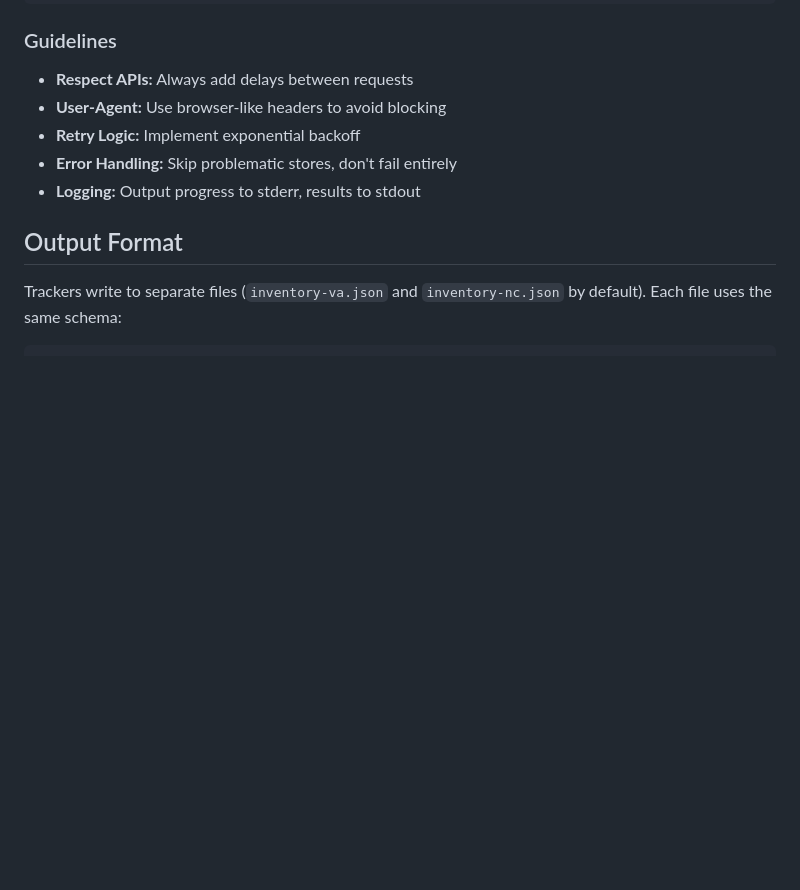
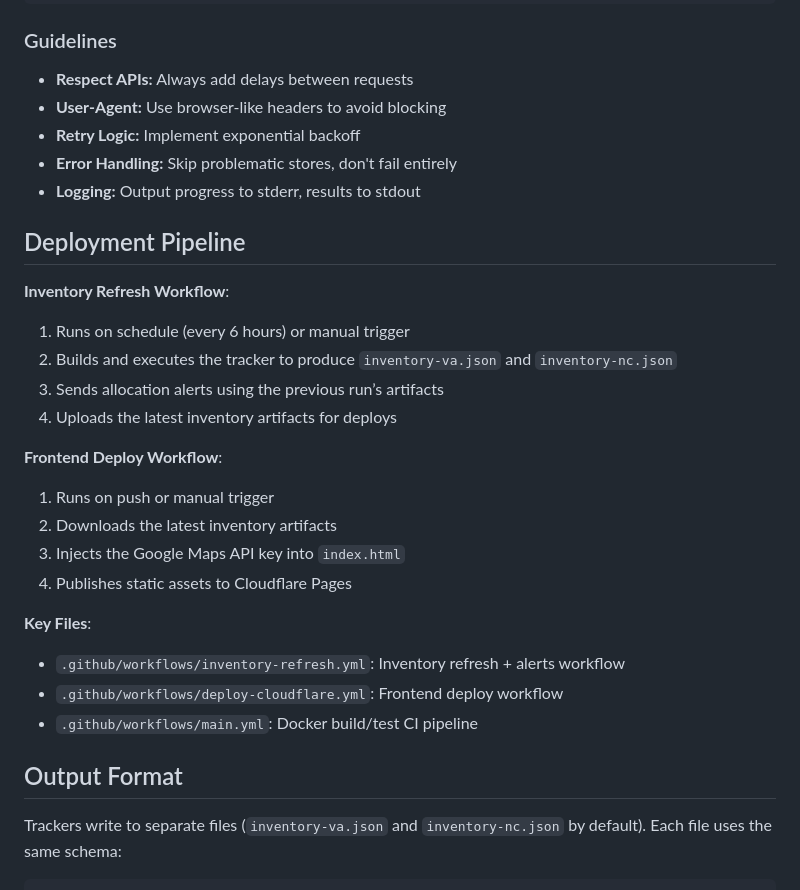
Before and after one commit to jeffspahr/bourbontracker, a Markdown page: ARCHITECTURE.md, the part around the change. Rendered like a GitHub page; blank space fills up the shorter version.

Commit message:
docs: update deployment workflow overview

```diff
--- a/ARCHITECTURE.md
+++ b/ARCHITECTURE.md
@@ -218,6 +218,25 @@ type Config struct {
 - **Error Handling:** Skip problematic stores, don't fail entirely
 - **Logging:** Output progress to stderr, results to stdout
 
+## Deployment Pipeline
+
+**Inventory Refresh Workflow**:
+1. Runs on schedule (every 6 hours) or manual trigger
+2. Builds and executes the tracker to produce `inventory-va.json` and `inventory-nc.json`
+3. Sends allocation alerts using the previous run’s artifacts
+4. Uploads the latest inventory artifacts for deploys
+
+**Frontend Deploy Workflow**:
+1. Runs on push or manual trigger
+2. Downloads the latest inventory artifacts
+3. Injects the Google Maps API key into `index.html`
+4. Publishes static assets to Cloudflare Pages
+
+**Key Files**:
+- `.github/workflows/inventory-refresh.yml`: Inventory refresh + alerts workflow
+- `.github/workflows/deploy-cloudflare.yml`: Frontend deploy workflow
+- `.github/workflows/main.yml`: Docker build/test CI pipeline
+
 ## Output Format
 
 Trackers write to separate files (`inventory-va.json` and `inventory-nc.json` by default). Each file uses the same schema:
```
